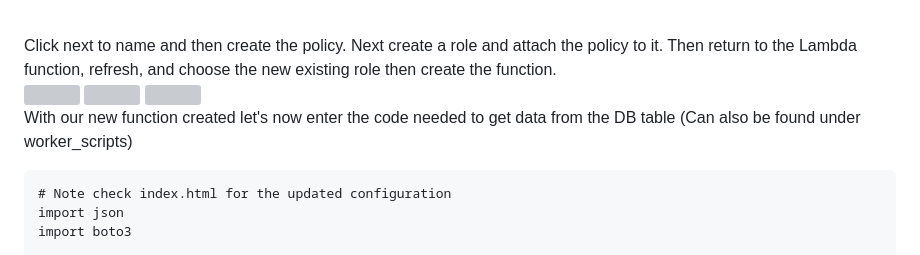
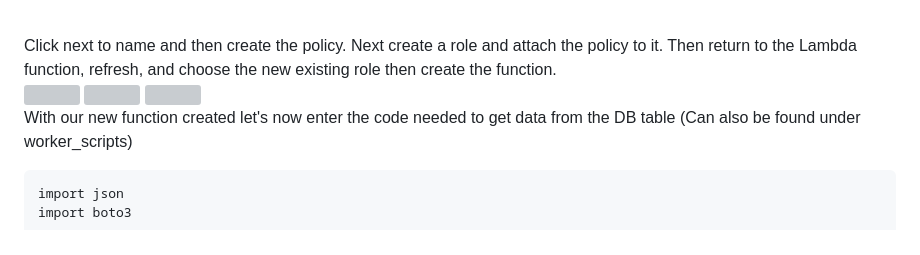
Before and after one commit to DevinLiggins14/AWS-Serverless-Web-Application-Deployment, a Markdown page: README.md, the part around the change. GitHub-like rendering; grey boxes are pictures that could not be loaded.

````diff
--- a/README.md
+++ b/README.md
@@ -65,7 +65,6 @@
 <img src="https://github.com/user-attachments/assets/71341329-212e-48bf-b08a-a3227927e45b"/>
 <br/> With our new function created let's now enter the code needed to get data from the DB table (Can also be found under worker_scripts) <br/>
 ```.py
-# Note check index.html for the updated configuration
 import json
 import boto3
 
````
